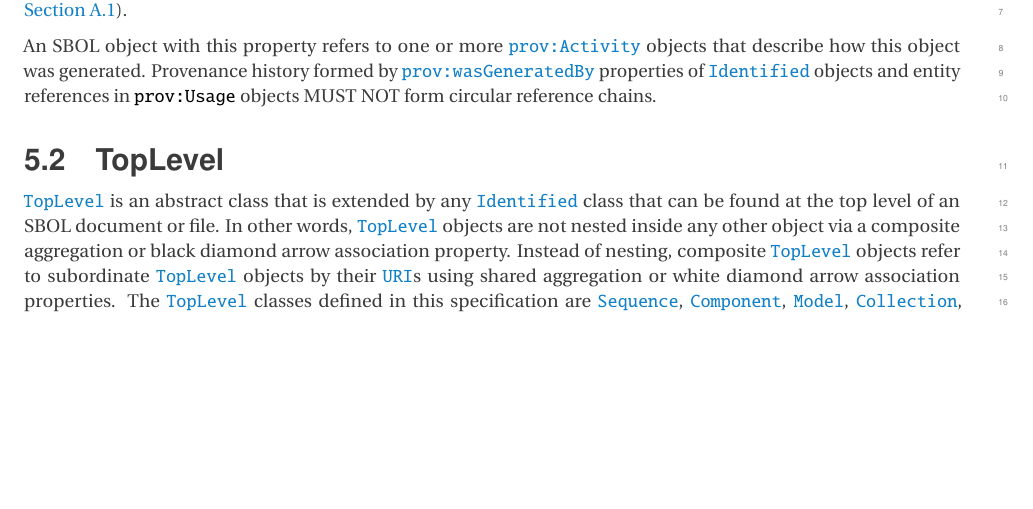
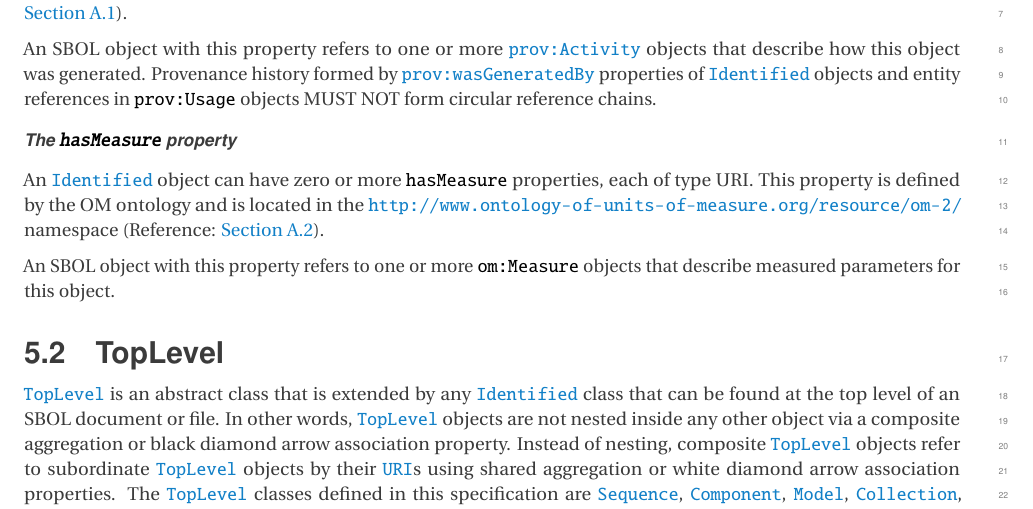
Before and after one commit to SynBioDex/SBOL-specification, a LaTeX document (sbol3.tex, which reads identified.tex): part of page 14 of 91, cut so that both start at the same text, the shorter picture padded with empty space. Compiled offline with pdfLaTeX.

Commit message:
Add hasMeasure

```diff
--- a/identified.tex
+++ b/identified.tex
@@ -45,3 +45,9 @@ An \sbol{Identified} object can have zero or more \sbol{prov:wasGeneratedBy} pro
 
 An SBOL object with this property refers to one or more \sbol{prov:Activity} objects that describe how this object was generated.
 Provenance history formed by \sbol{prov:wasGeneratedBy} properties of \sbol{Identified} objects and entity references in \sbol{prov:Usage} objects MUST NOT form circular reference chains.
+
+\subparagraph{The \sbolheading{hasMeasure} property}
+\label{sec:prov:wasGeneratedBy}
+An \sbol{Identified} object can have zero or more \sbol{hasMeasure} properties, each of type URI. This property is defined by the OM ontology and is located in the \url{http://www.ontology-of-units-of-measure.org/resource/om-2/} namespace (Reference: \ref{sec:parameters}).
+
+An SBOL object with this property refers to one or more \sbol{om:Measure} objects that describe measured parameters for this object.
```
